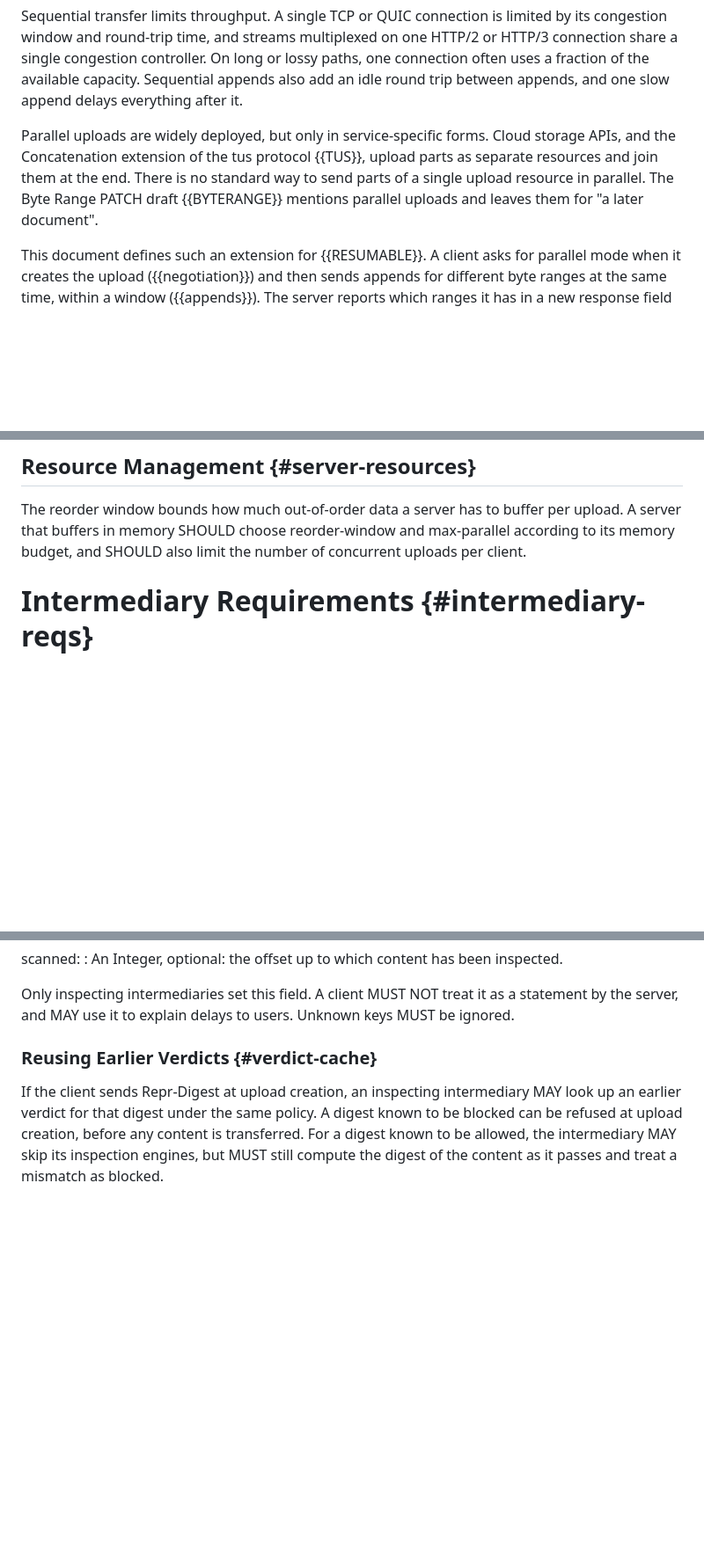
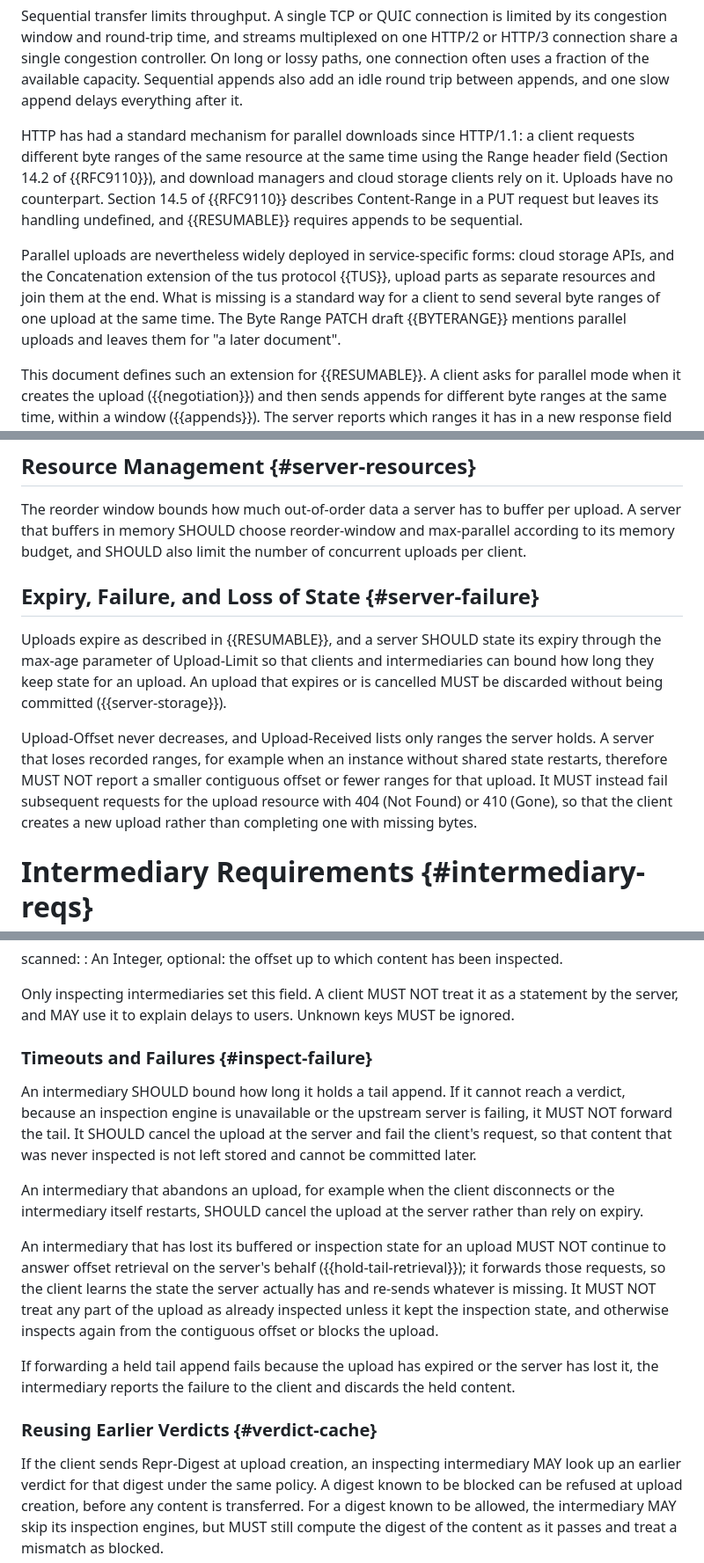
Before and after one commit to santoshpallagatti/draft-spk-httpbis-parallel-upload, a Markdown page: draft-spk-httpbis-parallel-upload.md, 3 parts joined by grey strips. Shown at 88% size. Rendered like a GitHub page; blank space fills up the shorter version.

```diff
--- a/draft-spk-httpbis-parallel-upload.md
+++ b/draft-spk-httpbis-parallel-upload.md
@@ -84,12 +88,21 @@ uses a fraction of the available capacity. Sequential appends also add
 an idle round trip between appends, and one slow append delays
 everything after it.
 
-Parallel uploads are widely deployed, but only in service-specific
-forms. Cloud storage APIs, and the Concatenation extension of the tus
+HTTP has had a standard mechanism for parallel downloads since
+HTTP/1.1: a client requests different byte ranges of the same resource
+at the same time using the Range header field (Section 14.2 of
+{{RFC9110}}), and download managers and cloud storage clients rely on
+it. Uploads have no counterpart. Section 14.5 of {{RFC9110}} describes
+Content-Range in a PUT request but leaves its handling undefined, and
+{{RESUMABLE}} requires appends to be sequential.
+
+Parallel uploads are nevertheless widely deployed in service-specific
+forms: cloud storage APIs, and the Concatenation extension of the tus
 protocol {{TUS}}, upload parts as separate resources and join them at
-the end. There is no standard way to send parts of a single upload
-resource in parallel. The Byte Range PATCH draft {{BYTERANGE}} mentions
-parallel uploads and leaves them for "a later document".
+the end. What is missing is a standard way for a client to send several
+byte ranges of one upload at the same time. The Byte Range PATCH draft
+{{BYTERANGE}} mentions parallel uploads and leaves them for "a later
+document".
 
 This document defines such an extension for {{RESUMABLE}}. A client
 asks for parallel mode when it creates the upload ({{negotiation}}) and
@@ -553,6 +620,23 @@ The reorder window bounds how much out-of-order data a server has to
 buffer per upload. A server that buffers in memory SHOULD choose
 reorder-window and max-parallel according to its memory budget, and
 SHOULD also limit the number of concurrent uploads per client.
+
+
+## Expiry, Failure, and Loss of State {#server-failure}
+
+Uploads expire as described in {{RESUMABLE}}, and a server SHOULD state
+its expiry through the max-age parameter of Upload-Limit so that
+clients and intermediaries can bound how long they keep state for an
+upload. An upload that expires or is cancelled MUST be discarded
+without being committed ({{server-storage}}).
+
+Upload-Offset never decreases, and Upload-Received lists only ranges
+the server holds. A server that loses recorded ranges, for example when
+an instance without shared state restarts, therefore MUST NOT report a
+smaller contiguous offset or fewer ranges for that upload. It MUST
+instead fail subsequent requests for the upload resource with 404 (Not
+Found) or 410 (Gone), so that the client creates a new upload rather
+than completing one with missing bytes.
 
 
 # Intermediary Requirements {#intermediary-reqs}
@@ -704,6 +797,31 @@ scanned:
 Only inspecting intermediaries set this field. A client MUST NOT treat
 it as a statement by the server, and MAY use it to explain delays to
 users. Unknown keys MUST be ignored.
+
+### Timeouts and Failures {#inspect-failure}
+
+An intermediary SHOULD bound how long it holds a tail append. If it
+cannot reach a verdict, because an inspection engine is unavailable or
+the upstream server is failing, it MUST NOT forward the tail. It
+SHOULD cancel the upload at the server and fail the client's request,
+so that content that was never inspected is not left stored and cannot
+be committed later.
+
+An intermediary that abandons an upload, for example when the client
+disconnects or the intermediary itself restarts, SHOULD cancel the
+upload at the server rather than rely on expiry.
+
+An intermediary that has lost its buffered or inspection state for an
+upload MUST NOT continue to answer offset retrieval on the server's
+behalf ({{hold-tail-retrieval}}); it forwards those requests, so the
+client learns the state the server actually has and re-sends whatever
+is missing. It MUST NOT treat any part of the upload as already
+inspected unless it kept the inspection state, and otherwise inspects
+again from the contiguous offset or blocks the upload.
+
+If forwarding a held tail append fails because the upload has expired
+or the server has lost it, the intermediary reports the failure to the
+client and discards the held content.
 
 ### Reusing Earlier Verdicts {#verdict-cache}
 
```
Also changed, not shown: other parts of draft-spk-httpbis-parallel-upload.md (+91 -20 lines).
